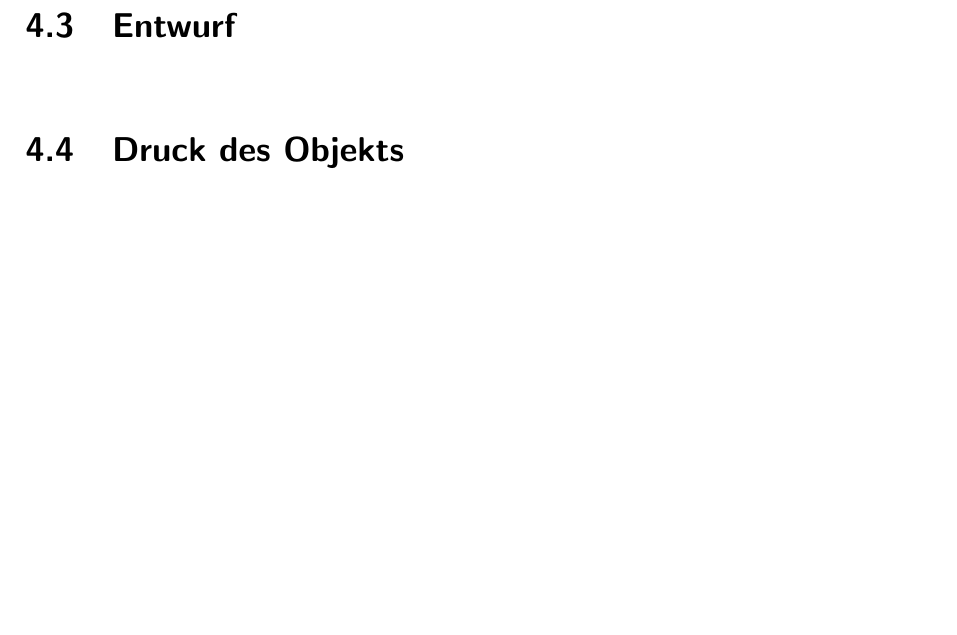
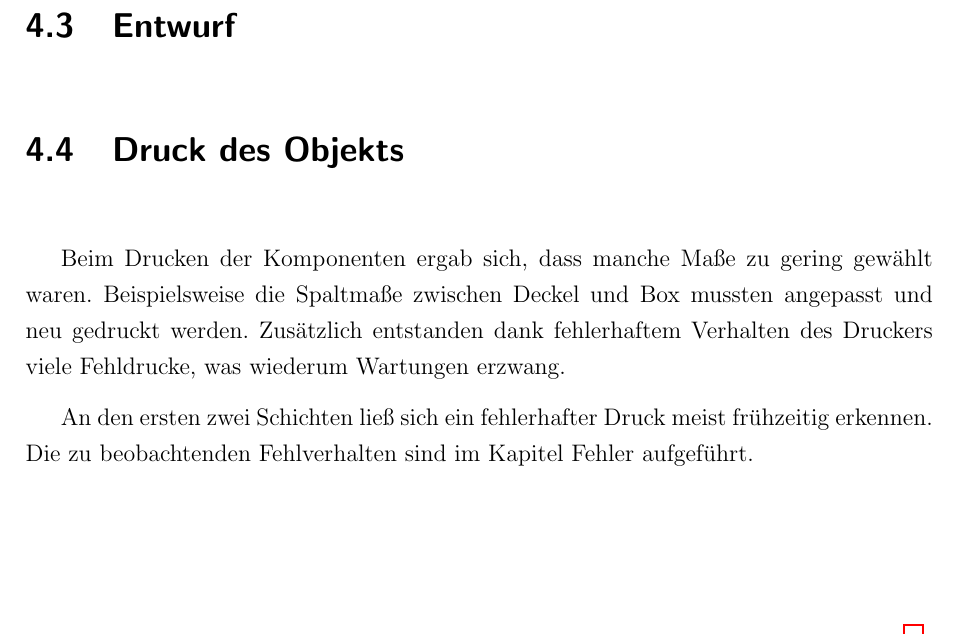
Before and after one commit to js5342/stud3dDHBW, a LaTeX document (studienarbeit.tex, which reads kapitel/techObj/techObj.tex): part of page 13 of 17 before the commit and part of page 13 of 18 after it, cut so that both start at the same text, the shorter picture padded with empty space. Compiled offline with pdfLaTeX; the source files are stored in an older character set and shown here as Unicode; a LaTeX package or settings file that is missing is left out.

Commit message:
NICHT FERTIG! erster Text für Druck.

```diff
--- a/kapitel/techObj/techObj.tex
+++ b/kapitel/techObj/techObj.tex
@@ -28,6 +28,11 @@ Zuerst wird die Analyse der bestehenden Verwahrung beschrieben. Anschließend fo
 % Welche Parameter? --> spezifisch beim technischen Objekt
 % Verlinkung zu Fehlern
 
+Beim Drucken der Komponenten ergab sich, dass manche Maße zu gering gewählt waren. Beispielsweise die Spaltmaße zwischen Deckel und Box mussten angepasst und neu gedruckt werden. Zusätzlich entstanden dank fehlerhaftem Verhalten des Druckers viele Fehldrucke, was wiederum Wartungen erzwang.
+
+An den ersten zwei Schichten ließ sich ein fehlerhafter Druck meist frühzeitig erkennen. Die zu beobachtenden Fehlverhalten sind im Kapitel Fehler %Verlinkung
+aufgeführt.
+
 \section{Aufgetretene Fehler}
 % Bilder
 % Fehleranalyse, [Maßnahmen --> technische Grundlagen]
```
Also changed, not shown: studienarbeit.pdf.
